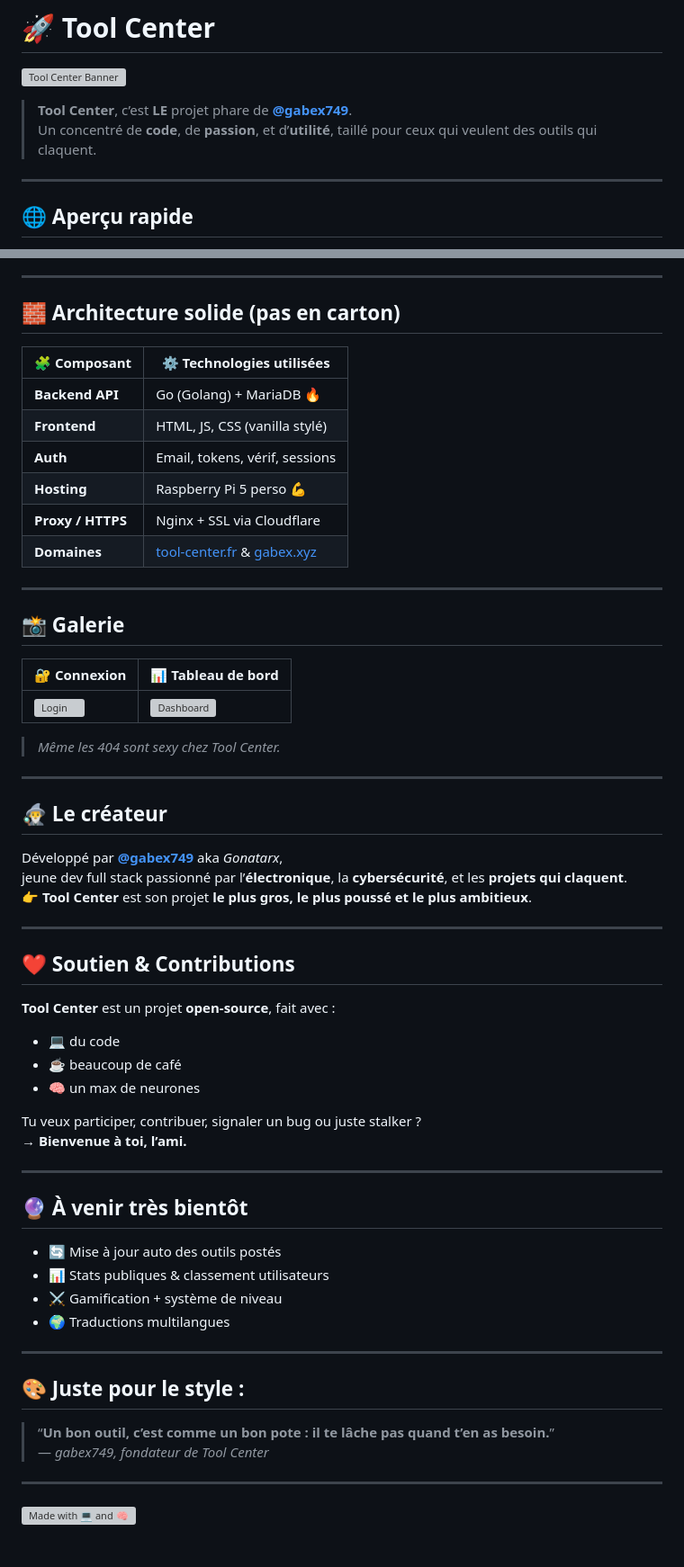
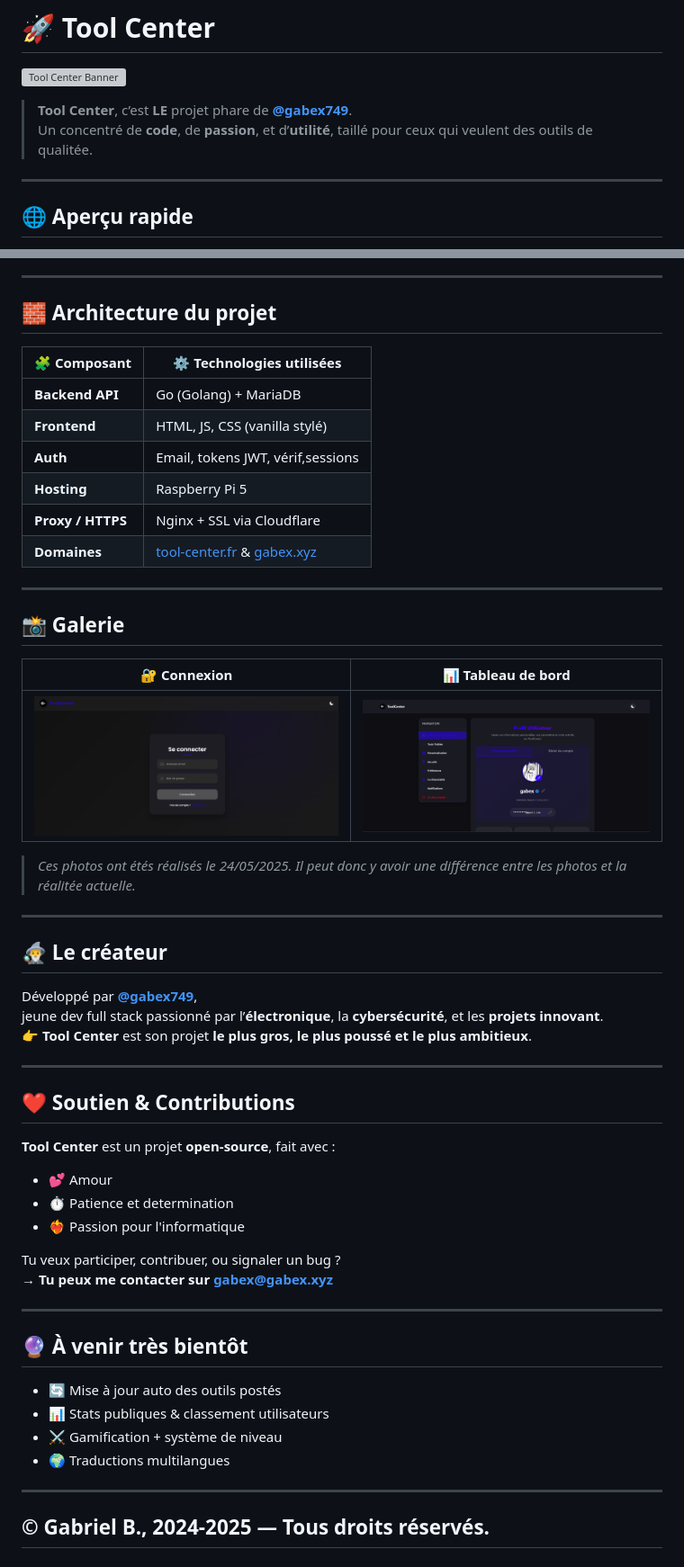
Before and after one commit to gabrielb0x/Tool-Center, a Markdown page: README.md, 2 parts joined by grey strips. Shown: that part at 90% size. GitHub-like rendering; pictures changed too: frontend/assets/dashbord-preview.png (added), frontend/assets/login-preview.png (added); grey boxes are pictures that could not be loaded.

Commit message:
Mise à jour du readme et du gitignore

```diff
--- a/README.md
+++ b/README.md
@@ -3,7 +3,7 @@
 ![Tool Center Banner](./frontend/assets/Bannière-TC.png)
 
 > **Tool Center**, c’est **LE** projet phare de **[@gabex749](https://github.com/gabex749)**.
-> Un concentré de **code**, de **passion**, et d’**utilité**, taillé pour ceux qui veulent des outils qui claquent.
+> Un concentré de **code**, de **passion**, et d’**utilité**, taillé pour ceux qui veulent des outils de qualitée.
 
 ---
 
@@ -33,14 +33,14 @@ Parce que le monde avait besoin :
 
 ---
 
-## 🧱 **Architecture solide (pas en carton)**
+## 🧱 **Architecture du projet**
 
 | 🧩 Composant       | ⚙️ Technologies utilisées             |
 |-------------------|-------------------------------------|
-| **Backend API**   | Go (Golang) + MariaDB 🔥             |
+| **Backend API**   | Go (Golang) + MariaDB               |
 | **Frontend**      | HTML, JS, CSS (vanilla stylé)       |
-| **Auth**          | Email, tokens, vérif, sessions      |
-| **Hosting**       | Raspberry Pi 5 perso 💪              |
+| **Auth**          | Email, tokens JWT, vérif,sessions   |
+| **Hosting**       | Raspberry Pi 5                      |
 | **Proxy / HTTPS** | Nginx + SSL via Cloudflare          |
 | **Domaines**      | [tool-center.fr](https://tool-center.fr) & [gabex.xyz](https://gabex.xyz) |
 
@@ -50,16 +50,16 @@ Parce que le monde avait besoin :
 
 | 🔐 Connexion                         | 📊 Tableau de bord                  |
 |-------------------------------------|------------------------------------|
-| ![Login](./assets/login.png)        | ![Dashboard](./assets/dashboard.png) |
+| ![Login](./frontend/assets/login-preview.png)        | ![Dashboard](./frontend/assets/dashbord-preview.png) |
 
-> _Même les 404 sont sexy chez Tool Center._
+> _Ces photos ont étés réalisés le 24/05/2025. Il peut donc y avoir une différence entre les photos et la réalitée actuelle._
 
 ---
 
 ## 🧙‍♂️ **Le créateur**
 
-Développé par **[@gabex749](https://github.com/gabex749)** aka *Gonatarx*,
-jeune dev full stack passionné par l’**électronique**, la **cybersécurité**, et les **projets qui claquent**.
+Développé par **[@gabex749](https://github.com/gabex749)**,
+jeune dev full stack passionné par l’**électronique**, la **cybersécurité**, et les **projets innovant**.
 👉 **Tool Center** est son projet **le plus gros, le plus poussé et le plus ambitieux**.
 
 ---
@@ -67,12 +67,12 @@ jeune dev full stack passionné par l’**électronique**, la **cybersécurité*
 ## ❤️ **Soutien & Contributions**
 
 **Tool Center** est un projet **open-source**, fait avec :
-- 💻 du code
-- ☕ beaucoup de café
-- 🧠 un max de neurones
+- 💕 Amour
+- ⏱️ Patience et determination
+- ❤️‍🔥 Passion pour l'informatique
 
-Tu veux participer, contribuer, signaler un bug ou juste stalker ?
-→ **Bienvenue à toi, l’ami.**
+Tu veux participer, contribuer, ou signaler un bug ?
+→ **Tu peux me contacter sur gabex@gabex.xyz**
 
 ---
 
@@ -84,12 +84,4 @@ Tu veux participer, contribuer, signaler un bug ou juste stalker ?
 - 🌍 Traductions multilangues
 
 ---
-
-## 🎨 **Juste pour le style :**
-
-> “**Un bon outil, c’est comme un bon pote : il te lâche pas quand t’en as besoin.**”
-> — *gabex749, fondateur de Tool Center*
-
----
-
-![Made with 💻 and 🧠](./assets/footer.png)
+## **© Gabriel B., 2024-2025 — Tous droits réservés.**
```
Also changed, not shown: 1 other file.
